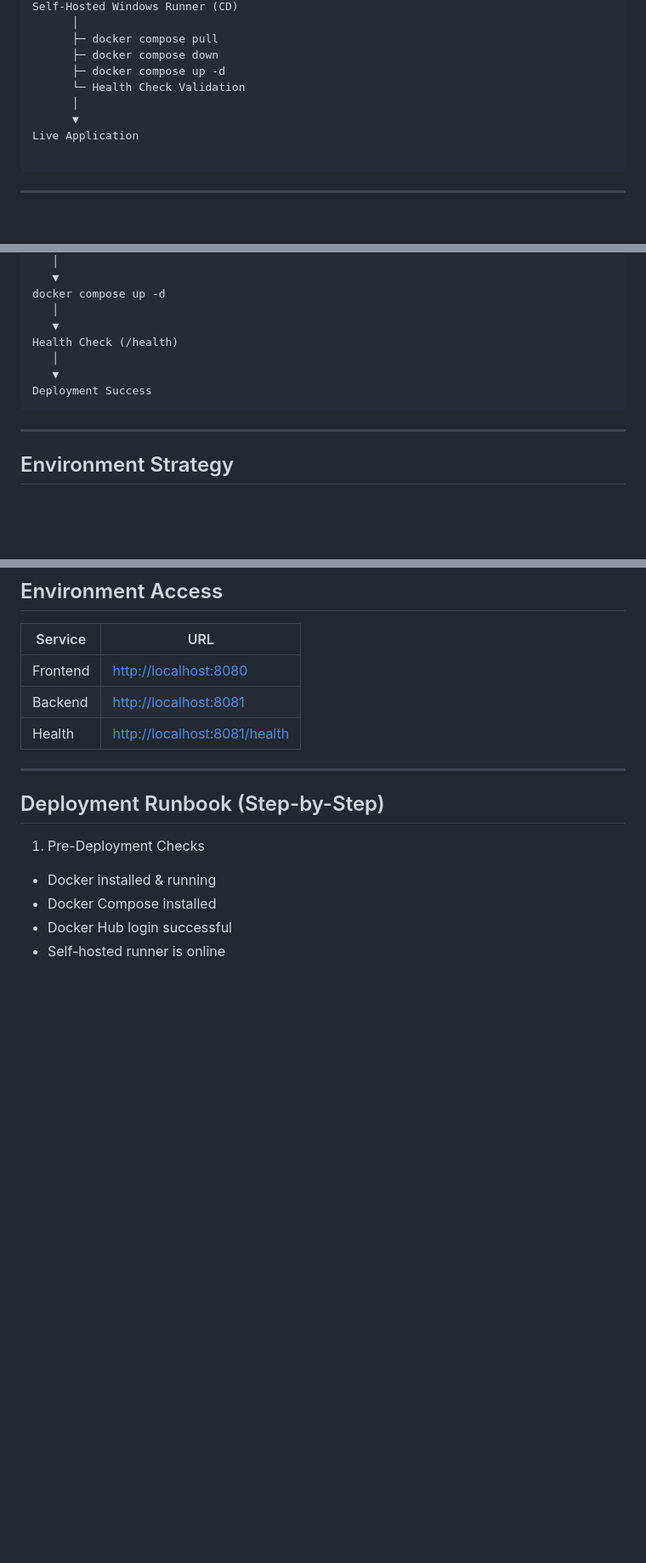
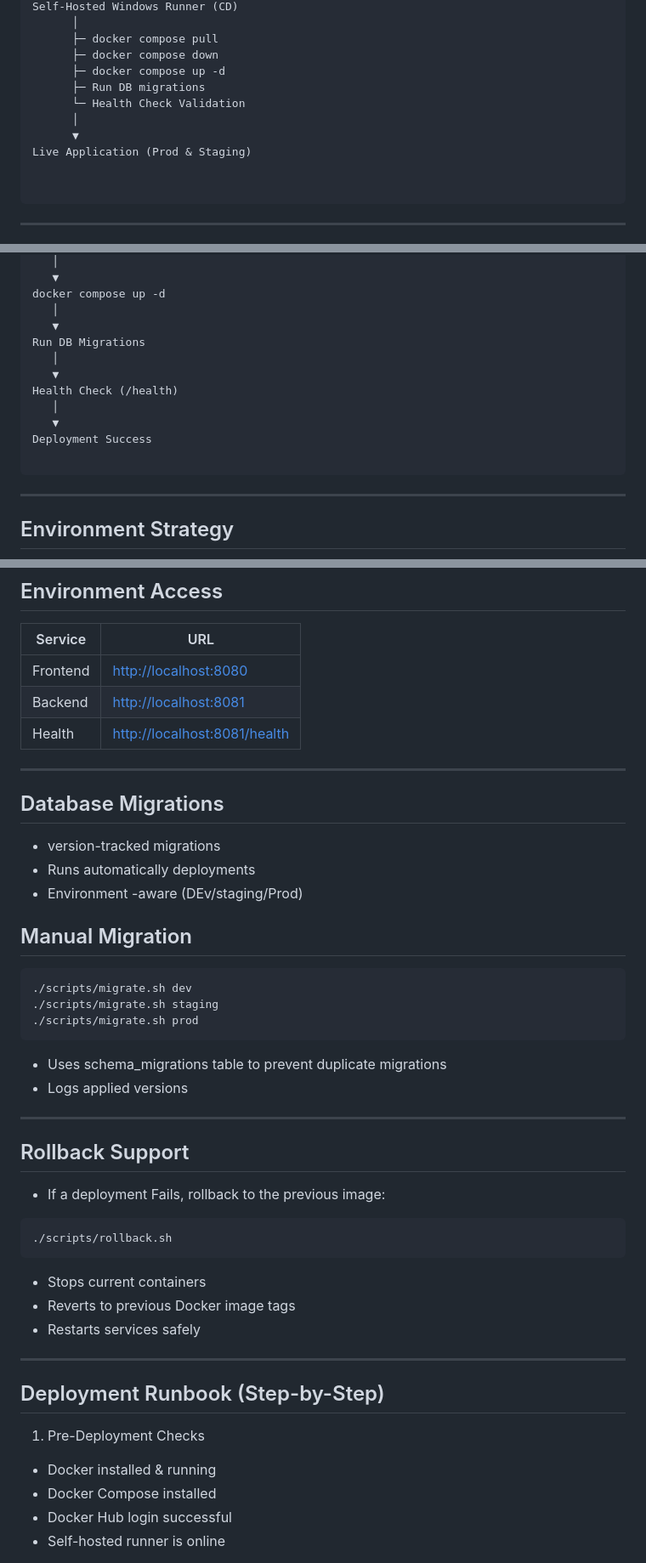
Before and after one commit to Sayyarahul/Capstone-CI-CD-End-to-End_Project, a Markdown page: README.md, 3 parts joined by grey strips. Shown at 85% size. Rendered like a GitHub page; blank space fills up the shorter version.

````diff
--- a/README.md
+++ b/README.md
@@ -174,10 +194,12 @@ Self-Hosted Windows Runner (CD)
       ├─ docker compose pull
       ├─ docker compose down
       ├─ docker compose up -d
+      ├─ Run DB migrations
       └─ Health Check Validation
       │
       ▼
-Live Application
+Live Application (Prod & Staging)
+
 
 ```
 ---
@@ -387,10 +409,14 @@ docker compose pull
 docker compose up -d
    │
    ▼
+Run DB Migrations
+   │
+   ▼
 Health Check (/health)
    │
    ▼
 Deployment Success
+
 ```
 ---
 ## Environment Strategy
@@ -415,6 +441,28 @@ Each environment uses:
 | Backend  | [http://localhost:8081](http://localhost:8081)               |
 | Health   | [http://localhost:8081/health](http://localhost:8081/health) |
 
+---
+## Database Migrations
+* version-tracked migrations
+* Runs automatically deployments
+* Environment -aware (DEv/staging/Prod)
+## Manual Migration
+```
+./scripts/migrate.sh dev
+./scripts/migrate.sh staging
+./scripts/migrate.sh prod
+```
+* Uses schema_migrations table to prevent duplicate migrations
+* Logs applied versions
+---
+## Rollback Support
+* If a deployment Fails, rollback to the previous image:
+```
+./scripts/rollback.sh
+```
+- Stops current containers
+- Reverts to previous Docker image tags
+- Restarts services safely
 ---
 ## Deployment Runbook (Step-by-Step)
 1. Pre-Deployment Checks
````
Also changed, not shown: other parts of README.md (+78 -41 lines).
